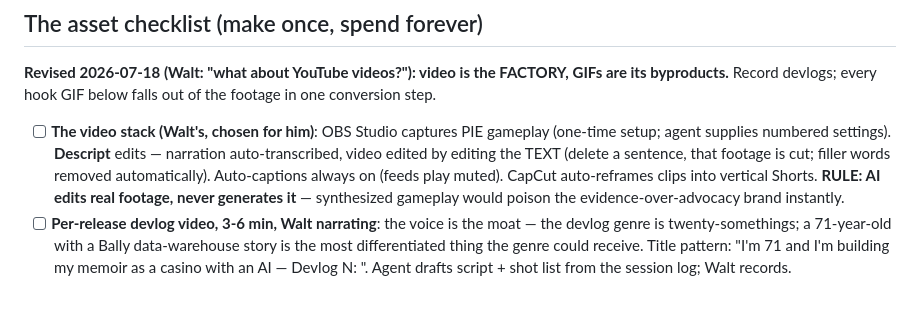
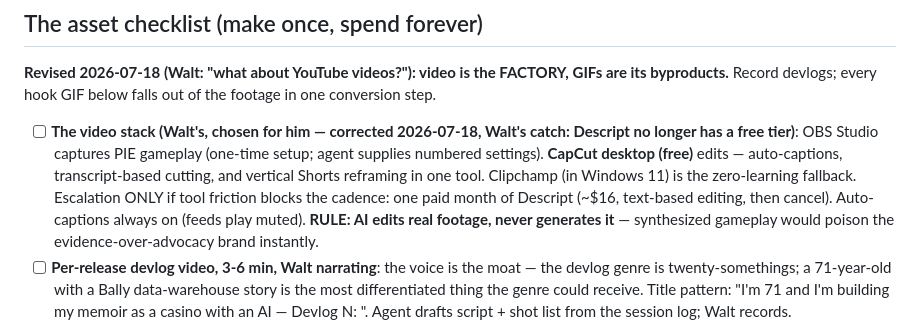
Before and after one commit to LeonardSibelius/sibelius-game, a Markdown page: docs/MARKETING_PLAN.md, the part around the change. Drawn GitHub-style; blank space fills up the shorter version.

Commit message:
docs(marketing): Walt caught stale Descript free-tier claim - CapCut free is primary
Co-Authored-By: Claude Fable 5 <noreply@anthropic.com>

```diff
--- a/docs/MARKETING_PLAN.md
+++ b/docs/MARKETING_PLAN.md
@@ -28,12 +28,15 @@ The three audiences it reaches, in order of receptiveness:
 FACTORY, GIFs are its byproducts.** Record devlogs; every hook GIF below
 falls out of the footage in one conversion step.
 
-- [ ] **The video stack (Walt's, chosen for him)**: OBS Studio captures
-      PIE gameplay (one-time setup; agent supplies numbered settings).
-      **Descript** edits — narration auto-transcribed, video edited by
-      editing the TEXT (delete a sentence, that footage is cut; filler
-      words removed automatically). Auto-captions always on (feeds play
-      muted). CapCut auto-reframes clips into vertical Shorts.
+- [ ] **The video stack (Walt's, chosen for him — corrected 2026-07-18,
+      Walt's catch: Descript no longer has a free tier)**: OBS Studio
+      captures PIE gameplay (one-time setup; agent supplies numbered
+      settings). **CapCut desktop (free)** edits — auto-captions,
+      transcript-based cutting, and vertical Shorts reframing in one
+      tool. Clipchamp (in Windows 11) is the zero-learning fallback.
+      Escalation ONLY if tool friction blocks the cadence: one paid month
+      of Descript (~$16, text-based editing, then cancel). Auto-captions
+      always on (feeds play muted).
       **RULE: AI edits real footage, never generates it** — synthesized
       gameplay would poison the evidence-over-advocacy brand instantly.
 - [ ] **Per-release devlog video, 3-6 min, Walt narrating**: the voice is
```
